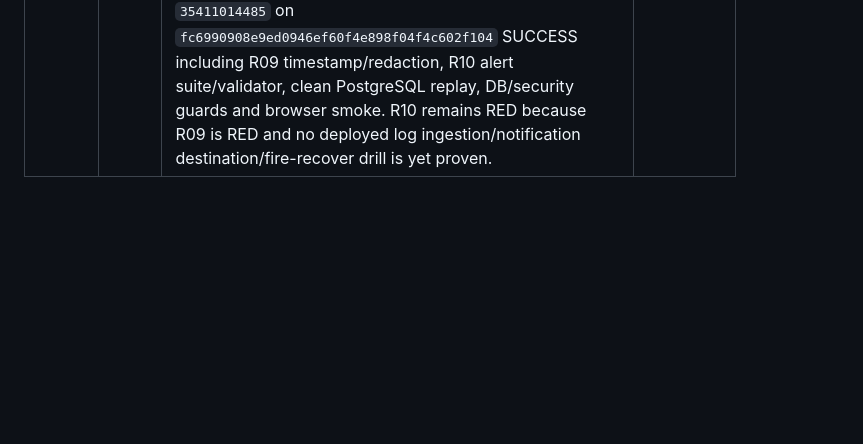
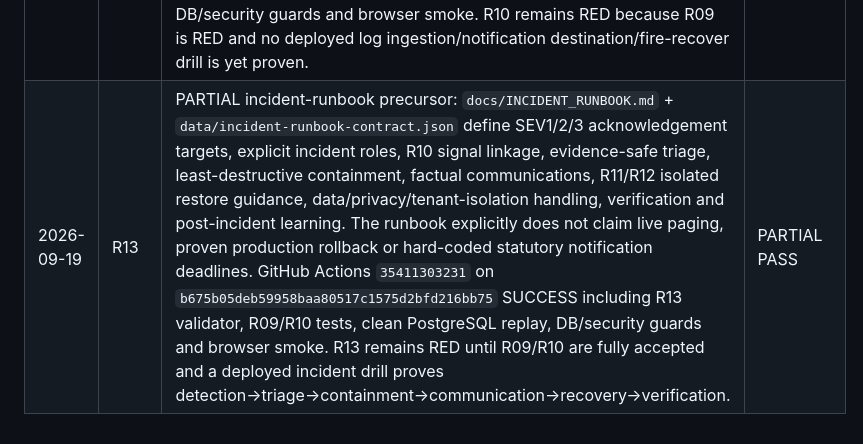
Before and after one commit to SoulFlameAdmin/DPPautopilot, a Markdown page: docs/MASTER_AUTOPILOT_PLAN.md, the part around the change. GitHub-like rendering; blank space fills up the shorter version.

Commit message:
docs: record R13 incident runbook evidence

```diff
--- a/docs/MASTER_AUTOPILOT_PLAN.md
+++ b/docs/MASTER_AUTOPILOT_PLAN.md
@@ -274,3 +274,4 @@ Append evidence here only after verification.
 | 2026-09-19 | R08 | PARTIAL fail-closed retention/deletion/export precursor: `data/retention-deletion-policy.json` defines M21 export-before-deletion, explicit unresolved passport/registry/evidence/audit/auth blockers, and a concrete 30-day policy only for terminal import staging. Migration `20260919026000_dpp_retention_deletion_precursor.sql` adds owner/admin-only `dpp_api_retention_status()` and `dpp_api_purge_import_staging(timestamptz)`; destructive organization/user deletion remains disabled. Integration test proves only `invalid`/`committed` runs older than 30 days are purged, child staging rows cascade, `staged`/`validated` and recent terminal imports are preserved, too-recent cutoffs fail closed, viewer is denied, and immutable import-run DELETE audit events survive. GitHub Actions `35409973551` on `3bf6a9d5ab3a40af9202bbdd3f7f4f414dbe51e9` SUCCESS including clean replay, exact RPC guard, `R08_RETENTION_DELETION_SUBSET_PASS`, R08 policy validator and browser smoke. Migration applied to bound Supabase `frhletkiuupgksmgxoxc`; rollback runtime matrix returned `R08_RETENTION_DELETION_SUBSET_PASS`; live ACL confirms SECURITY DEFINER fixed `search_path=public, pg_temp`, anon=false/authenticated=true. R08 remains RED until R07 is GREEN and full evidence-object export/deletion plus accepted passport/registry/audit/auth retention rules are implemented. | PARTIAL PASS |
 | 2026-09-19 | R09 | PARTIAL logging/observability precursor: `data/observability-policy.json` + `api/_observability.js` add correlation to models/items/passport/imports/export before rate limiting/auth. Safe incoming `X-Request-ID` is echoed; invalid/missing IDs become UUID v4. Each completed request emits one structured `dpp_http_request` event containing only request ID, surface, method, status/outcome, duration, auth-presence boolean and stable public error code. Tests prove bearer tokens, bodies, query identifiers and upstream error messages are not logged; 2xx/3xx use info, 4xx warn, 5xx error. GitHub Actions `35410509953` on `b3392128bed7c559ff2c8eac0a185b8de4d8b9e9` SUCCESS including R09 redaction suite/validator, all API regressions, clean PostgreSQL replay, DB/security guards and browser smoke. R09 remains RED because F08 is blocked, M17-M20 are not all fully accepted, and deployed runtime log/correlation evidence is still unavailable. | PARTIAL PASS |
 | 2026-09-19 | R10 | PARTIAL monitoring/alerting precursor: `data/monitoring-alert-policy.json` defines a 5-minute R09-event evaluation window, owners and thresholds for 5xx rate (critical ≥5%/20 requests), five consecutive 5xx (critical), p95 latency (warning ≥2000ms/20 requests), auth-failure rate (warning ≥30%/20 requests) and `RATE_LIMITED` pressure (warning ≥20%/20 requests). `api/_monitoring.js` deterministically evaluates these signals; R09 `dpp_http_request` now includes `timestamp_ms` so time-window evaluation is part of the real event contract. Tests prove fire/non-fire, minimum-sample, time-window and malformed-event behavior. GitHub Actions `35411014485` on `fc6990908e9ed0946ef60f4e898f04f4c602f104` SUCCESS including R09 timestamp/redaction, R10 alert suite/validator, clean PostgreSQL replay, DB/security guards and browser smoke. R10 remains RED because R09 is RED and no deployed log ingestion/notification destination/fire-recover drill is yet proven. | PARTIAL PASS |
+| 2026-09-19 | R13 | PARTIAL incident-runbook precursor: `docs/INCIDENT_RUNBOOK.md` + `data/incident-runbook-contract.json` define SEV1/2/3 acknowledgement targets, explicit incident roles, R10 signal linkage, evidence-safe triage, least-destructive containment, factual communications, R11/R12 isolated restore guidance, data/privacy/tenant-isolation handling, verification and post-incident learning. The runbook explicitly does not claim live paging, proven production rollback or hard-coded statutory notification deadlines. GitHub Actions `35411303231` on `b675b05deb59958baa80517c1575d2bfd216bb75` SUCCESS including R13 validator, R09/R10 tests, clean PostgreSQL replay, DB/security guards and browser smoke. R13 remains RED until R09/R10 are fully accepted and a deployed incident drill proves detection→triage→containment→communication→recovery→verification. | PARTIAL PASS |
```
